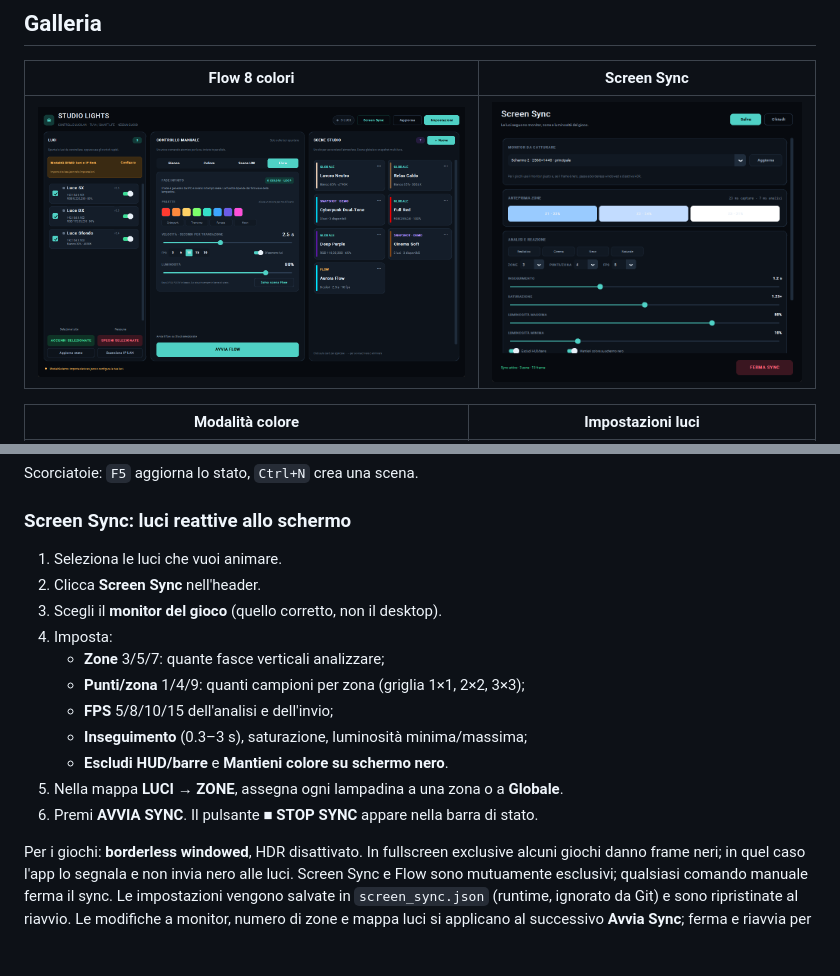
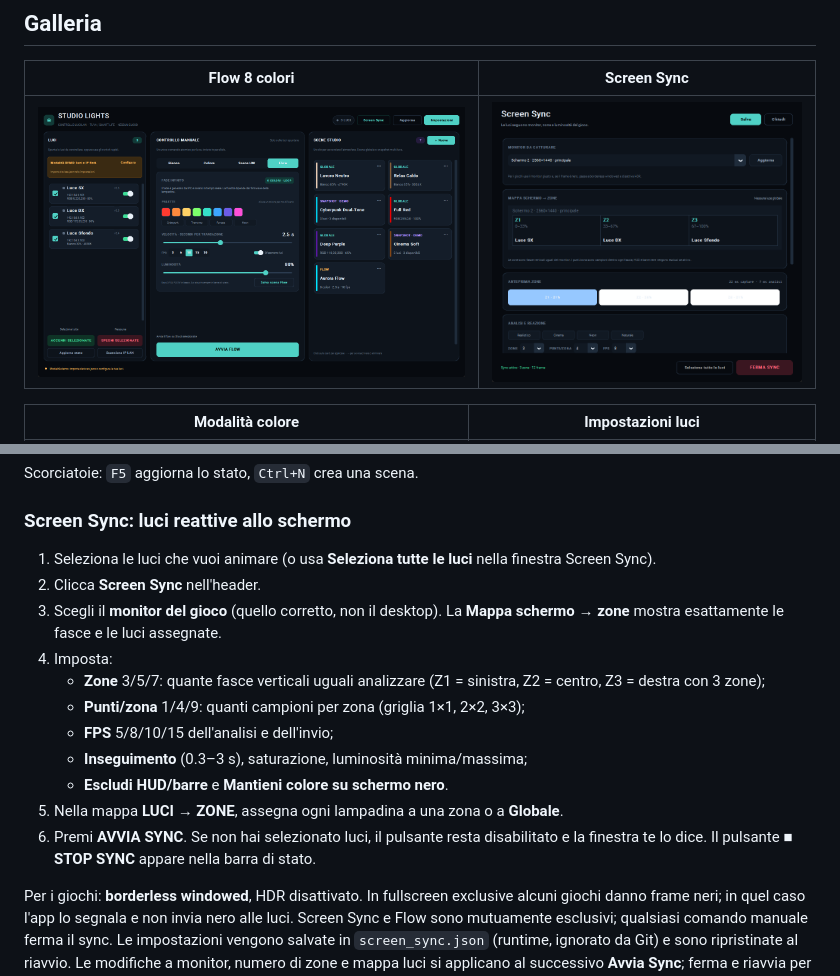
Before and after one commit to Losco-Nosciuto/StudioLights-App--Tuya-Compat-, a Markdown page: README.md, 2 parts joined by grey strips. Drawn GitHub-style; pictures changed too: docs/screen_sync.png; blank space fills up the shorter version.

```diff
--- a/README.md
+++ b/README.md
@@ -176,17 +176,17 @@ Scorciatoie: `F5` aggiorna lo stato, `Ctrl+N` crea una scena.
 
 ### Screen Sync: luci reattive allo schermo
 
-1. Seleziona le luci che vuoi animare.
+1. Seleziona le luci che vuoi animare (o usa **Seleziona tutte le luci** nella finestra Screen Sync).
 2. Clicca **Screen Sync** nell'header.
-3. Scegli il **monitor del gioco** (quello corretto, non il desktop).
+3. Scegli il **monitor del gioco** (quello corretto, non il desktop). La **Mappa schermo → zone** mostra esattamente le fasce e le luci assegnate.
 4. Imposta:
-   - **Zone** 3/5/7: quante fasce verticali analizzare;
+   - **Zone** 3/5/7: quante fasce verticali uguali analizzare (Z1 = sinistra, Z2 = centro, Z3 = destra con 3 zone);
    - **Punti/zona** 1/4/9: quanti campioni per zona (griglia 1×1, 2×2, 3×3);
    - **FPS** 5/8/10/15 dell'analisi e dell'invio;
    - **Inseguimento** (0.3–3 s), saturazione, luminosità minima/massima;
    - **Escludi HUD/barre** e **Mantieni colore su schermo nero**.
 5. Nella mappa **LUCI → ZONE**, assegna ogni lampadina a una zona o a **Globale**.
-6. Premi **AVVIA SYNC**. Il pulsante **■ STOP SYNC** appare nella barra di stato.
+6. Premi **AVVIA SYNC**. Se non hai selezionato luci, il pulsante resta disabilitato e la finestra te lo dice. Il pulsante **■ STOP SYNC** appare nella barra di stato.
 
 Per i giochi: **borderless windowed**, HDR disattivato. In fullscreen exclusive alcuni
 giochi danno frame neri; in quel caso l'app lo segnala e non invia nero alle luci.
```
Also changed, not shown: 2 other files.
